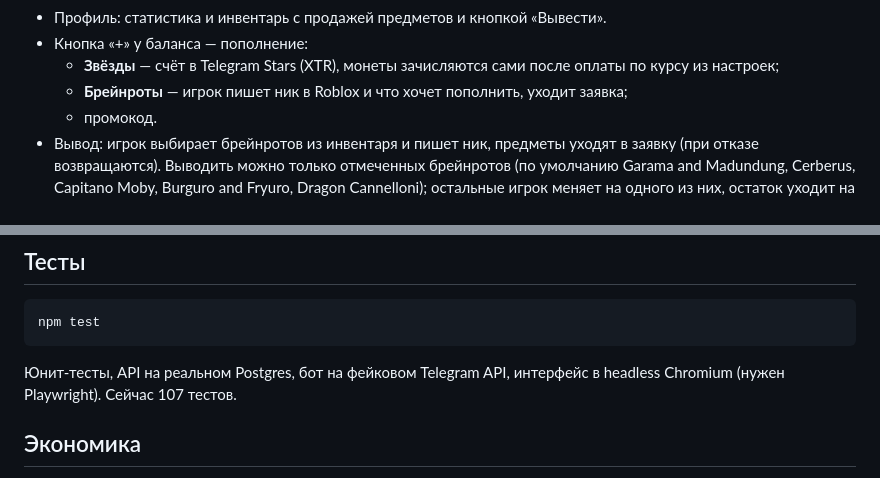
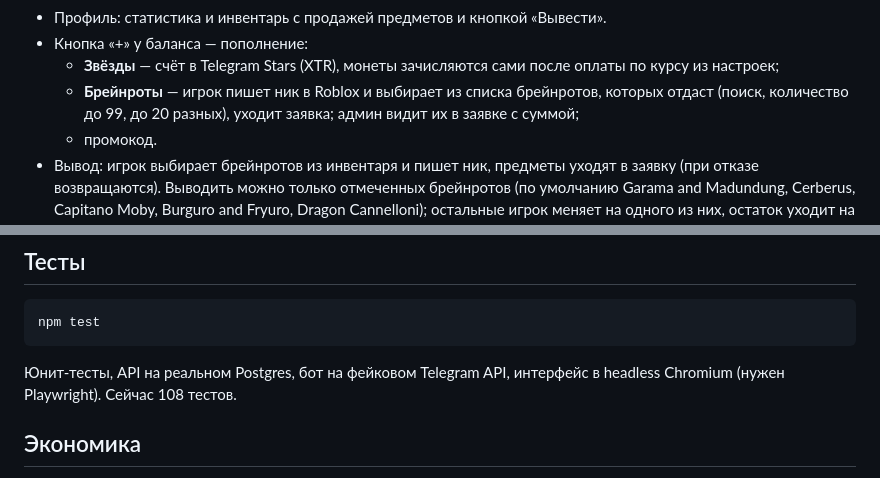
Before and after one commit to mokydek/BrainrotSpin, a Markdown page: README.md, 2 parts joined by grey strips. Drawn GitHub-style.

Commit message:
README: deposit picker

````diff
--- a/README.md
+++ b/README.md
@@ -21,7 +21,7 @@
 - Профиль: статистика и инвентарь с продажей предметов и кнопкой «Вывести».
 - Кнопка «+» у баланса — пополнение:
   - **Звёзды** — счёт в Telegram Stars (XTR), монеты зачисляются сами после оплаты по курсу из настроек;
-  - **Брейнроты** — игрок пишет ник в Roblox и что хочет пополнить, уходит заявка;
+  - **Брейнроты** — игрок пишет ник в Roblox и выбирает из списка брейнротов, которых отдаст (поиск, количество до 99, до 20 разных), уходит заявка; админ видит их в заявке с суммой;
   - промокод.
 - Вывод: игрок выбирает брейнротов из инвентаря и пишет ник, предметы уходят в заявку (при отказе возвращаются). Выводить можно только отмеченных брейнротов (по умолчанию Garama and Madundung, Cerberus, Capitano Moby, Burguro and Fryuro, Dragon Cannelloni); остальные игрок меняет на одного из них, остаток уходит на баланс.
 - По каждой заявке бот присылает игроку подтверждение; ответы админа приходят в бот, игрок отвечает кнопкой «Ответить» или реплаем.
@@ -76,7 +76,7 @@ DATABASE_URL=postgres://... BOT_TOKEN=... BOT_MODE=polling npm start
 npm test
 ```
 
-Юнит-тесты, API на реальном Postgres, бот на фейковом Telegram API, интерфейс в headless Chromium (нужен Playwright). Сейчас 107 тестов.
+Юнит-тесты, API на реальном Postgres, бот на фейковом Telegram API, интерфейс в headless Chromium (нужен Playwright). Сейчас 108 тестов.
 
 ## Экономика
 
````
